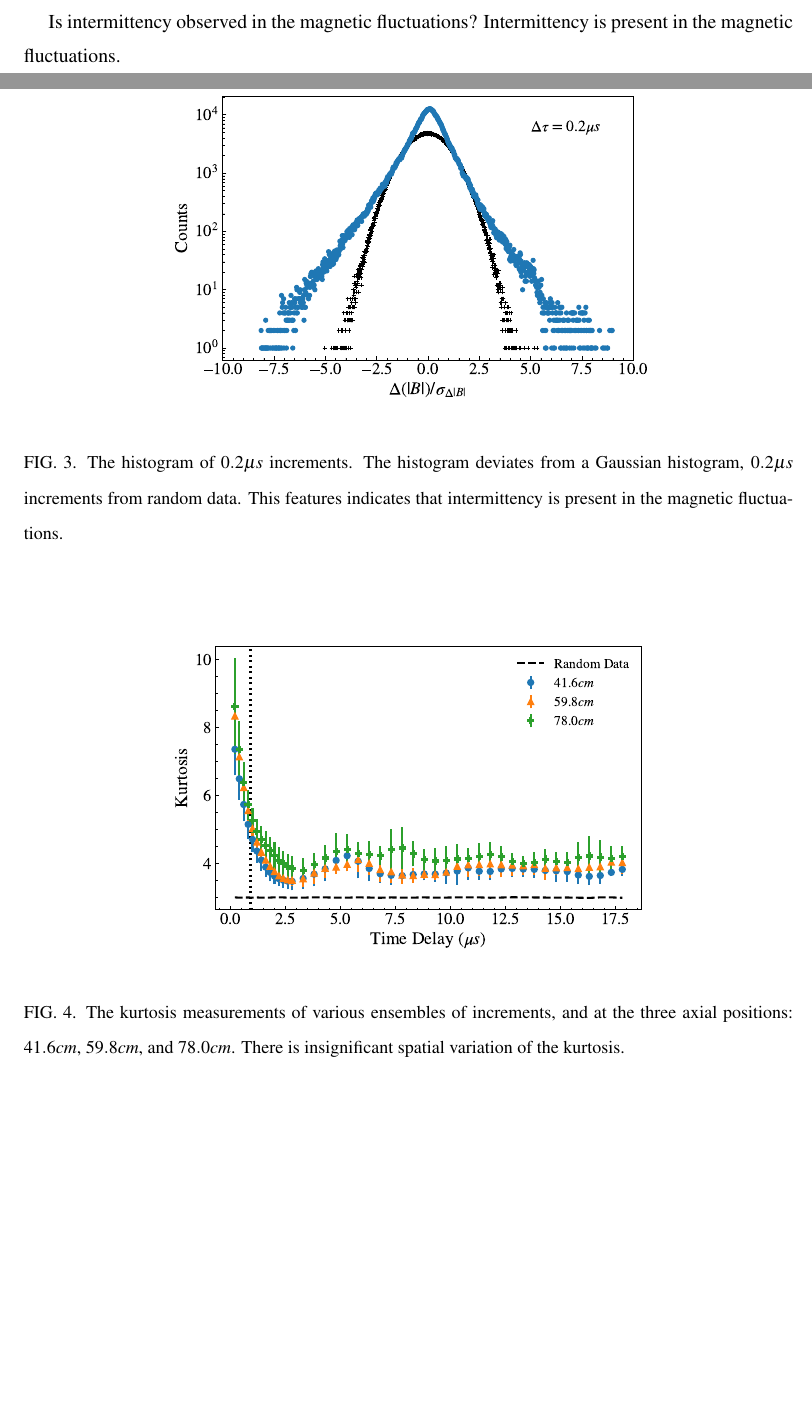
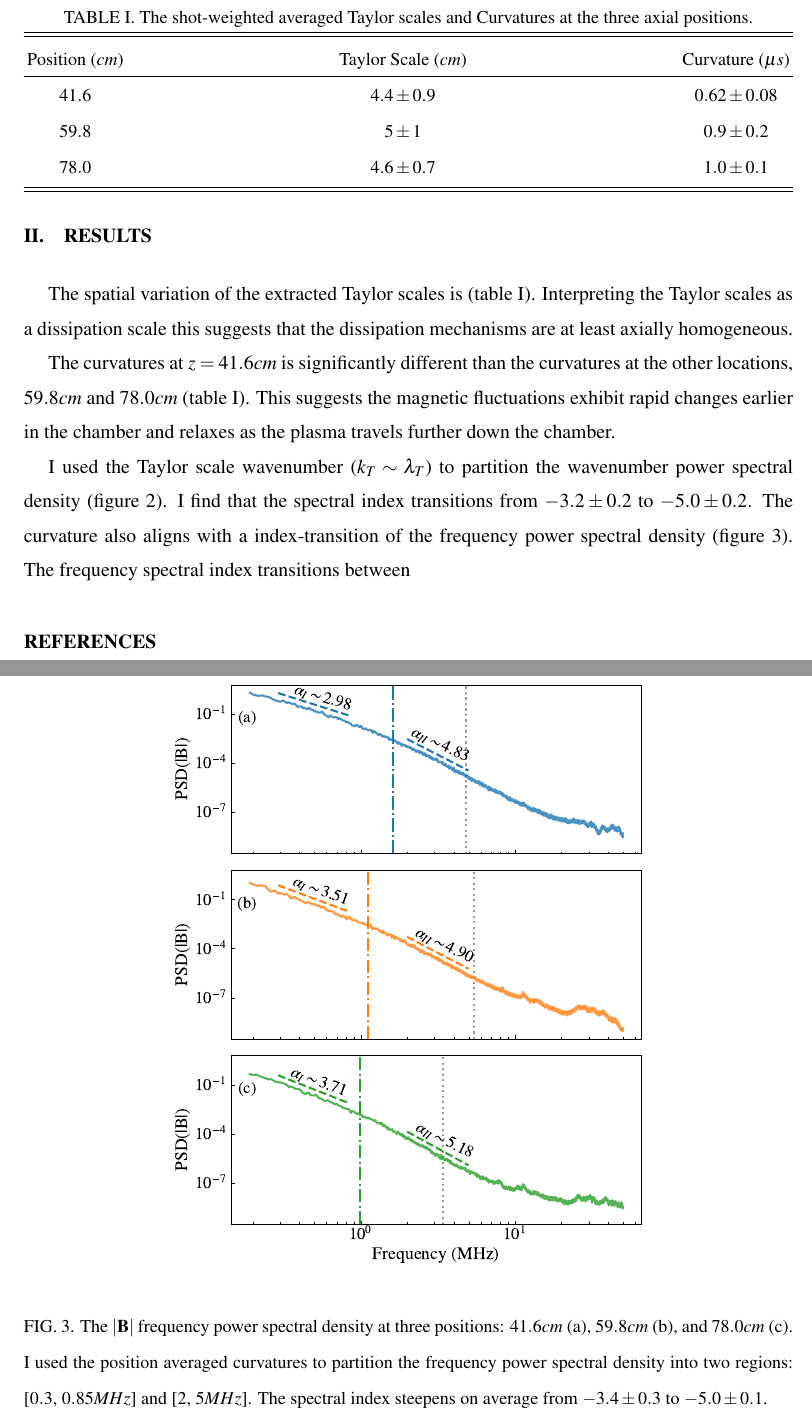
Before and after one commit to cacsphysics/Taylor-scale-and-Intermittency, a LaTeX paper (paperdraft1.tex): two parts of pages 2 and 4 of 4 before the commit and two parts of pages 3 and 5 of 5 after it, joined at a grey line, cut at the place of the change, the shorter picture padded with empty space. Compiled offline with pdfLaTeX.

Commit message:
Updating the results section.

```diff
--- a/paperdraft1.tex
+++ b/paperdraft1.tex
@@ -108,12 +103,20 @@ The Taylor scale corresponds to a steepening expected in dissipation.
 
-Is intermittency observed in the magnetic fluctuations?
-Intermittency is present in the magnetic fluctuations.\\
+\section{Results}
+The spatial variation of the extracted Taylor scales is  (table~\ref{tab:table1}). Interpreting the Taylor scales as a dissipation scale this suggests that the dissipation mechanisms are at least axially homogeneous.
 
-\begin{figure}
-\includegraphics[width=0.65\textwidth]{Figures/Intermittency_figs/new_avg_incr_hist_counts_0.2us_with_rand_p5.pdf}% Here is how to import EPS art
-\caption{\label{fig:intermit_0.2} The histogram of $0.2\mu s$ increments. The histogram deviates from a Gaussian histogram, $0.2\mu s$ increments from random data. This features indicates that intermittency is present in the magnetic fluctuations.}
-\end{figure}
+The curvatures at $z = 41.6cm$ is significantly different than the curvatures at the other locations, $59.8cm$ and $78.0cm$ (table~\ref{tab:table1}). This suggests the magnetic fluctuations exhibit rapid changes earlier in the chamber and relaxes as the plasma travels further down the chamber.
+\begin{table}
+\caption{\label{tab:table1} The shot-weighted averaged Taylor scales and Curvatures at the three axial positions.}
+\begin{ruledtabular}
+\begin{tabular}{ccc}
+Position ($cm$)&Taylor Scale ($cm$)&Curvature ($\mu s$)\\
+\hline
+$41.6$ & $4.4\pm0.9$ & $0.62\pm0.08$\\
+$59.8$ & $5\pm1$ & $0.9\pm0.2$\\
+$78.0$ & $4.6\pm0.7$ & $1.0\pm0.1$\\
+\end{tabular}
+\end{ruledtabular}
+\end{table}
 
 
-Is there spacial variation in intermittency?
-Intermittency does not appear to vary spatially statistically.\\
+I used the Taylor scale wavenumber ($k_T\sim\lambda_{T}$) to partition the wavenumber power spectral density (figure~\ref{fig:wave_psd}).
@@ -120,8 +126,19 @@ Intermittency does not appear to vary spatially statistically.\\
+\end{figure}
+I find that the spectral index transitions from $-3.2\pm0.2$ to $-5.0\pm0.2$. The curvature also aligns with a index-transition of the frequency power spectral density (figure~\ref{fig:freq_psd}).
+\begin{figure}
+\includegraphics[width=0.65\textwidth]{Figures/psd/pwr_den_f_all_window_lmfitv2.pdf}% Here is how to import EPS art
+\caption{\label{fig:freq_psd} The $|\vb{B}|$ frequency power spectral density at three positions: $41.6cm$ (a), $59.8cm$ (b), and $78.0cm$ (c). I used the position averaged curvatures to partition the frequency power spectral density into two regions: [$0.3$, $0.85MHz$] and [$2$, $5MHz$]. The spectral index steepens on average from $-3.4\pm 0.3$ to $-5.0\pm0.1$.}
+\end{figure}
+The frequency spectral index transitions between
 
-\begin{figure}
-\includegraphics[width=0.65\textwidth]{Figures/Intermittency_figs/ensem_merge_kurt_10shot_range_all_with_rand_tscales.pdf}% Here is how to import EPS art
-\caption{\label{fig:kurtosis} The kurtosis measurements of various ensembles of increments, and at the three axial positions: $41.6cm$, $59.8cm$, and $78.0cm$. There is insignificant spatial variation of the kurtosis.}
-\end{figure}
+
+
+
+
+
+
+
+
 \bibliography{aipsamp}% Produces the bibliography via BibTeX.
 
 
```
Also changed, not shown: Figures/psd/pwr_den_f_all_window_lmfitv2.pdf (added), Figures/psd/pwr_den_k_interpv2.pdf (added), paperdraft1.tex (8 more changed lines).
